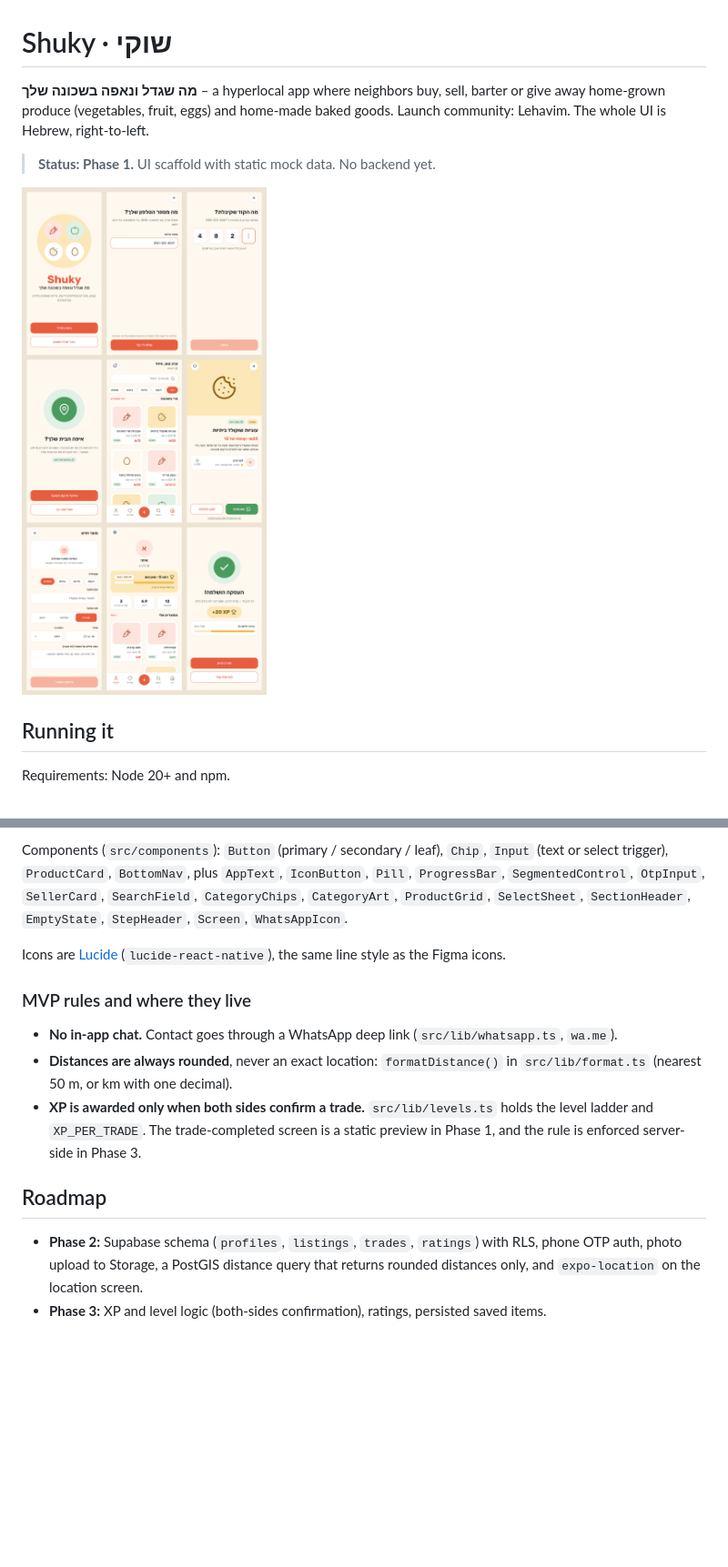
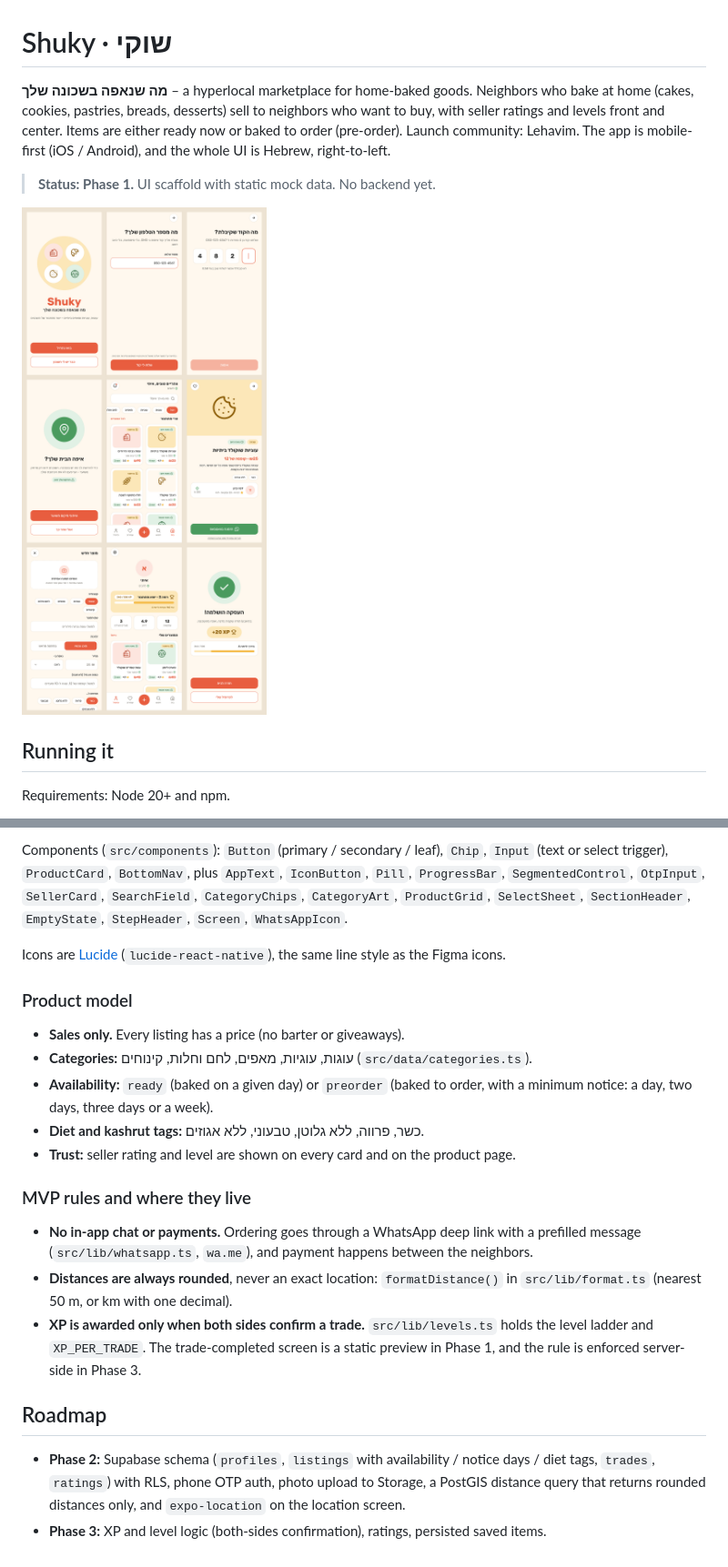
Before and after one commit to ItayDalumi/Shuky, a Markdown page: README.md, 2 parts joined by grey strips. Shown at 91% size. Rendered like a GitHub page; pictures changed too: docs/phase-1-screens.png; blank space fills up the shorter version.

```diff
--- a/README.md
+++ b/README.md
@@ -1,8 +1,9 @@
 # Shuky · שוקי
 
-**מה שגדל ונאפה בשכונה שלך** – a hyperlocal app where neighbors buy, sell, barter or give away
-home-grown produce (vegetables, fruit, eggs) and home-made baked goods. Launch community: Lehavim.
-The whole UI is Hebrew, right-to-left.
+**מה שנאפה בשכונה שלך** – a hyperlocal marketplace for home-baked goods. Neighbors who bake at home
+(cakes, cookies, pastries, breads, desserts) sell to neighbors who want to buy, with seller ratings and
+levels front and center. Items are either ready now or baked to order (pre-order). Launch community:
+Lehavim. The app is mobile-first (iOS / Android), and the whole UI is Hebrew, right-to-left.
 
 > **Status: Phase 1.** UI scaffold with static mock data. No backend yet.
 
@@ -90,9 +91,19 @@ select trigger), `ProductCard`, `BottomNav`, plus `AppText`, `IconButton`, `Pill
 
 Icons are [Lucide](https://lucide.dev) (`lucide-react-native`), the same line style as the Figma icons.
 
+### Product model
+
+- **Sales only.** Every listing has a price (no barter or giveaways).
+- **Categories:** עוגות, עוגיות, מאפים, לחם וחלות, קינוחים (`src/data/categories.ts`).
+- **Availability:** `ready` (baked on a given day) or `preorder` (baked to order, with a minimum notice:
+  a day, two days, three days or a week).
+- **Diet and kashrut tags:** כשר, פרווה, ללא גלוטן, טבעוני, ללא אגוזים.
+- **Trust:** seller rating and level are shown on every card and on the product page.
+
 ### MVP rules and where they live
 
-- **No in-app chat.** Contact goes through a WhatsApp deep link (`src/lib/whatsapp.ts`, `wa.me`).
+- **No in-app chat or payments.** Ordering goes through a WhatsApp deep link with a prefilled message
+  (`src/lib/whatsapp.ts`, `wa.me`), and payment happens between the neighbors.
 - **Distances are always rounded**, never an exact location: `formatDistance()` in `src/lib/format.ts`
   (nearest 50 m, or km with one decimal).
 - **XP is awarded only when both sides confirm a trade.** `src/lib/levels.ts` holds the level ladder
@@ -101,7 +112,8 @@ Icons are [Lucide](https://lucide.dev) (`lucide-react-native`), the same line st
 
 ## Roadmap
 
-- **Phase 2:** Supabase schema (`profiles`, `listings`, `trades`, `ratings`) with RLS, phone OTP auth,
+- **Phase 2:** Supabase schema (`profiles`, `listings` with availability / notice days / diet tags,
+  `trades`, `ratings`) with RLS, phone OTP auth,
   photo upload to Storage, a PostGIS distance query that returns rounded distances only, and
   `expo-location` on the location screen.
 - **Phase 3:** XP and level logic (both-sides confirmation), ratings, persisted saved items.
```
Also changed, not shown: 16 other files.
